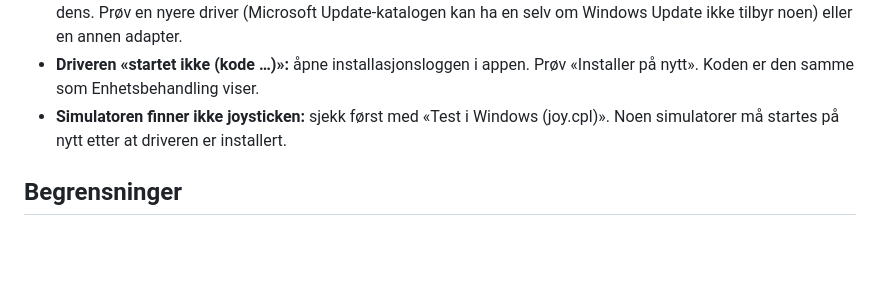
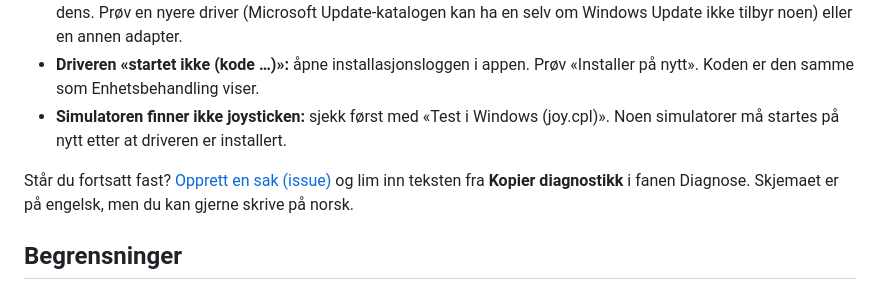
Before and after one commit to bliatun-code/EthosBtJoystick, a Markdown page: README.no.md, the part around one of its changes. Rendered like a GitHub page; blank space fills up the shorter version.

```diff
--- a/README.no.md
+++ b/README.no.md
@@ -177,6 +179,10 @@ tillegg et utkast til release med zip-filen vedlagt.
 - **Simulatoren finner ikke joysticken:** sjekk først med «Test i Windows (joy.cpl)».
   Noen simulatorer må startes på nytt etter at driveren er installert.
 
+Står du fortsatt fast? [Opprett en sak (issue)](https://github.com/bliatun-code/EthosBtJoystick/issues/new/choose)
+og lim inn teksten fra **Kopier diagnostikk** i fanen Diagnose. Skjemaet er på engelsk,
+men du kan gjerne skrive på norsk.
+
 ## Begrensninger
 
 - Driveren krever **Windows 11** (64-bit). Prosjektet er bare bygget og prøvd på Windows 11.
```
Also changed, not shown: other parts of README.no.md (+2 -0 lines), README.md (+5 -0 lines), docs/diagnose.png (added), docs/diagnostics.png (added), docs/screenshot.png, docs/skjermbilde.png, 3 other files.
